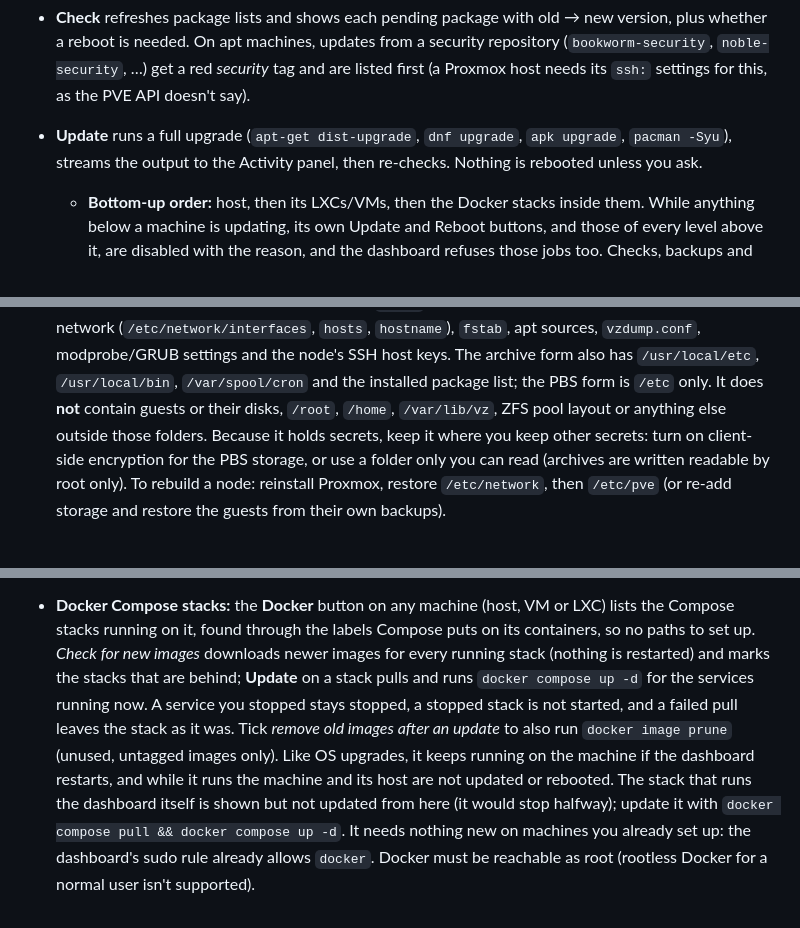
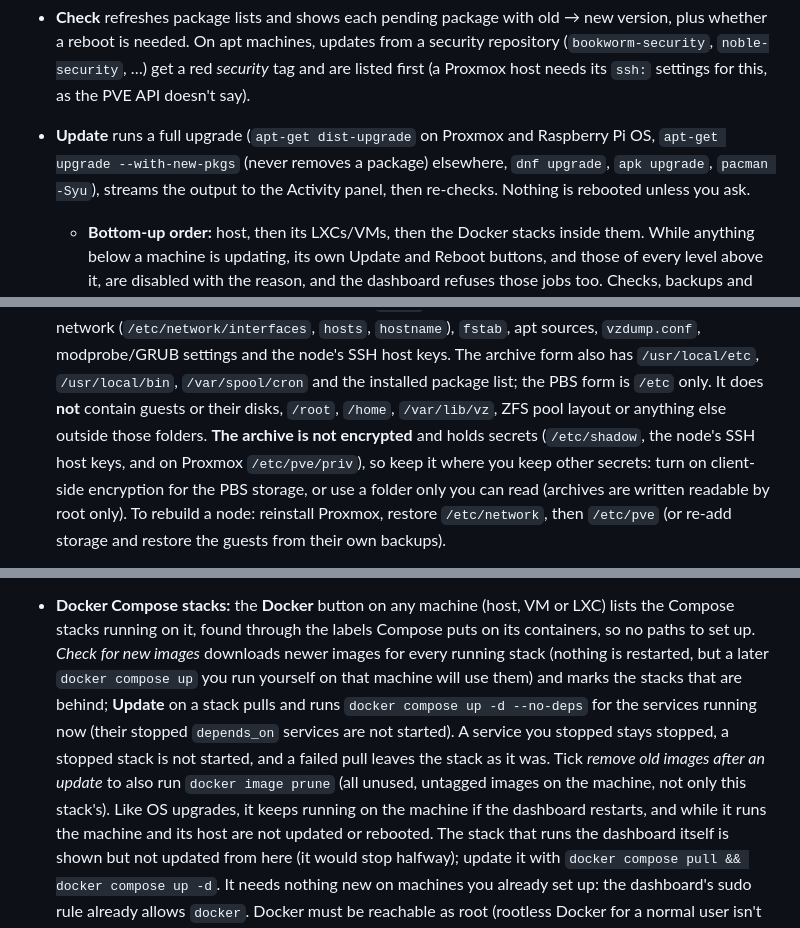
Before and after one commit to NishantJh/Fleetdeck, a Markdown page: README.md, 3 parts joined by grey strips. Rendered like a GitHub page.

Commit message:
README: carry over audit doc fixes (archive encryption, update command, stack and token notes)

```diff
--- a/README.md
+++ b/README.md
@@ -25,8 +25,8 @@ Raspberry Pi OS), **dnf/yum**, **apk** (Alpine) and **pacman** (Arch).
   whether a reboot is needed. On apt machines, updates from a security repository
   (`bookworm-security`, `noble-security`, …) get a red *security* tag and are listed first
   (a Proxmox host needs its `ssh:` settings for this, as the PVE API doesn't say).
-* **Update** runs a full upgrade (`apt-get dist-upgrade`, `dnf upgrade`, `apk upgrade`,
-  `pacman -Syu`), streams the output to the Activity panel, then re-checks. Nothing is rebooted unless you ask.
+* **Update** runs a full upgrade (`apt-get dist-upgrade` on Proxmox and Raspberry Pi OS, `apt-get upgrade --with-new-pkgs`
+  (never removes a package) elsewhere, `dnf upgrade`, `apk upgrade`, `pacman -Syu`), streams the output to the Activity panel, then re-checks. Nothing is rebooted unless you ask.
   * **Bottom-up order:** host, then its LXCs/VMs, then the Docker stacks inside them. While anything below a
     machine is updating, its own Update and Reboot buttons, and those of every level above it, are disabled
     with the reason, and the dashboard refuses those jobs too. Checks, backups and image checks are never blocked.
@@ -105,7 +105,8 @@ Raspberry Pi OS), **dnf/yum**, **apk** (Alpine) and **pacman** (Arch).
   modprobe/GRUB settings and the node's SSH host keys. The archive form also has `/usr/local/etc`,
   `/usr/local/bin`, `/var/spool/cron` and the installed package list; the PBS form is `/etc` only.
   It does **not** contain guests or their disks, `/root`, `/home`, `/var/lib/vz`, ZFS pool layout or
-  anything else outside those folders. Because it holds secrets, keep it where you keep other secrets:
+  anything else outside those folders. **The archive is not encrypted** and holds secrets (`/etc/shadow`,
+  the node's SSH host keys, and on Proxmox `/etc/pve/priv`), so keep it where you keep other secrets:
   turn on client-side encryption for the PBS storage, or use a folder only you can read (archives are
   written readable by root only). To rebuild a node: reinstall Proxmox, restore `/etc/network`, then
   `/etc/pve` (or re-add storage and restore the guests from their own backups).
@@ -124,11 +125,12 @@ Raspberry Pi OS), **dnf/yum**, **apk** (Alpine) and **pacman** (Arch).
   and the job is still in Activity; roll back to anything older in Proxmox or Incus.
 * **Docker Compose stacks:** the **Docker** button on any machine (host, VM or LXC) lists the Compose
   stacks running on it, found through the labels Compose puts on its containers, so no paths to set up.
-  *Check for new images* downloads newer images for every running stack (nothing is restarted) and marks
-  the stacks that are behind; **Update** on a stack pulls and runs `docker compose up -d` for the services
-  running now. A service you stopped stays stopped, a stopped stack is not started, and a failed pull
+  *Check for new images* downloads newer images for every running stack (nothing is restarted, but a later `docker compose up` you run
+  yourself on that machine will use them) and marks the stacks that are behind; **Update** on a stack pulls and runs
+  `docker compose up -d --no-deps` for the services running now (their stopped `depends_on` services are not started).
+  A service you stopped stays stopped, a stopped stack is not started, and a failed pull
   leaves the stack as it was. Tick *remove old images after an update* to also run `docker image prune`
-  (unused, untagged images only). Like OS upgrades, it keeps running on the machine if the dashboard
+  (all unused, untagged images on the machine, not only this stack's). Like OS upgrades, it keeps running on the machine if the dashboard
   restarts, and while it runs the machine and its host are not updated or rebooted. The stack that runs
   the dashboard itself is shown but not updated from here (it would stop halfway); update it with
   `docker compose pull && docker compose up -d`. It needs nothing new on machines you already set up: the
```
Also changed, not shown: other parts of README.md (+4 -0 lines).
